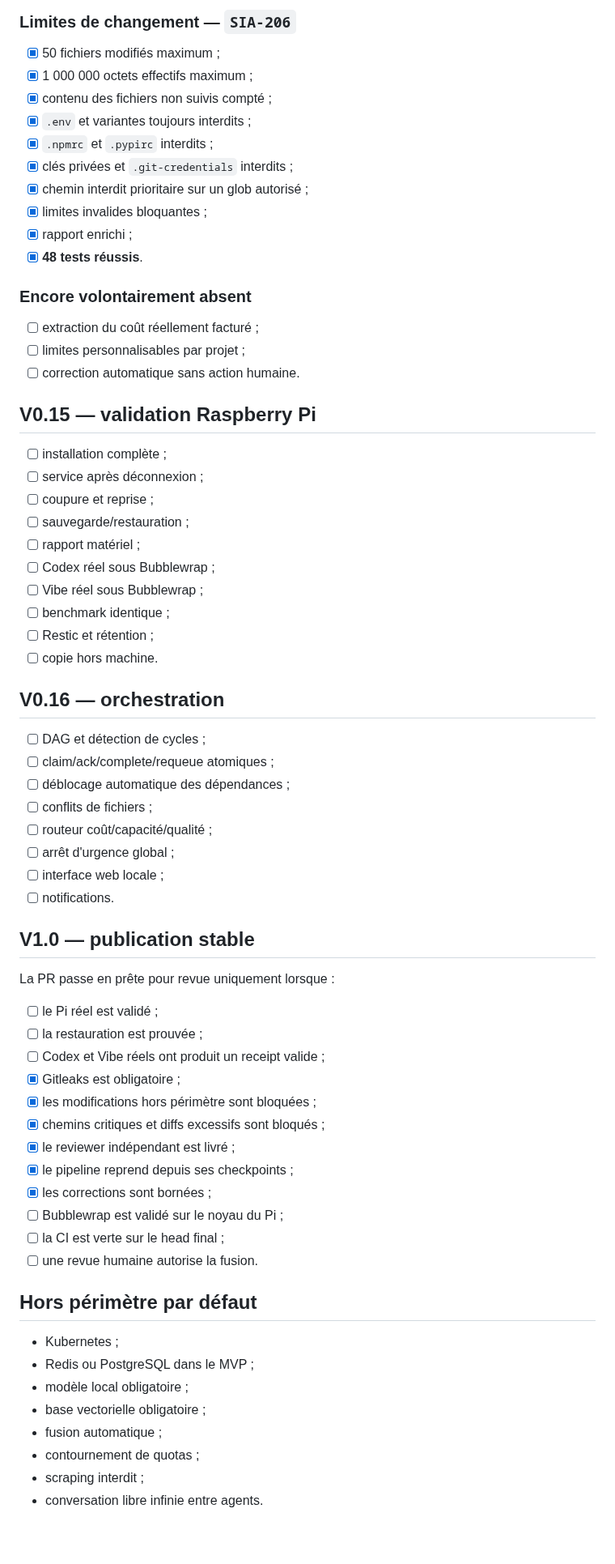
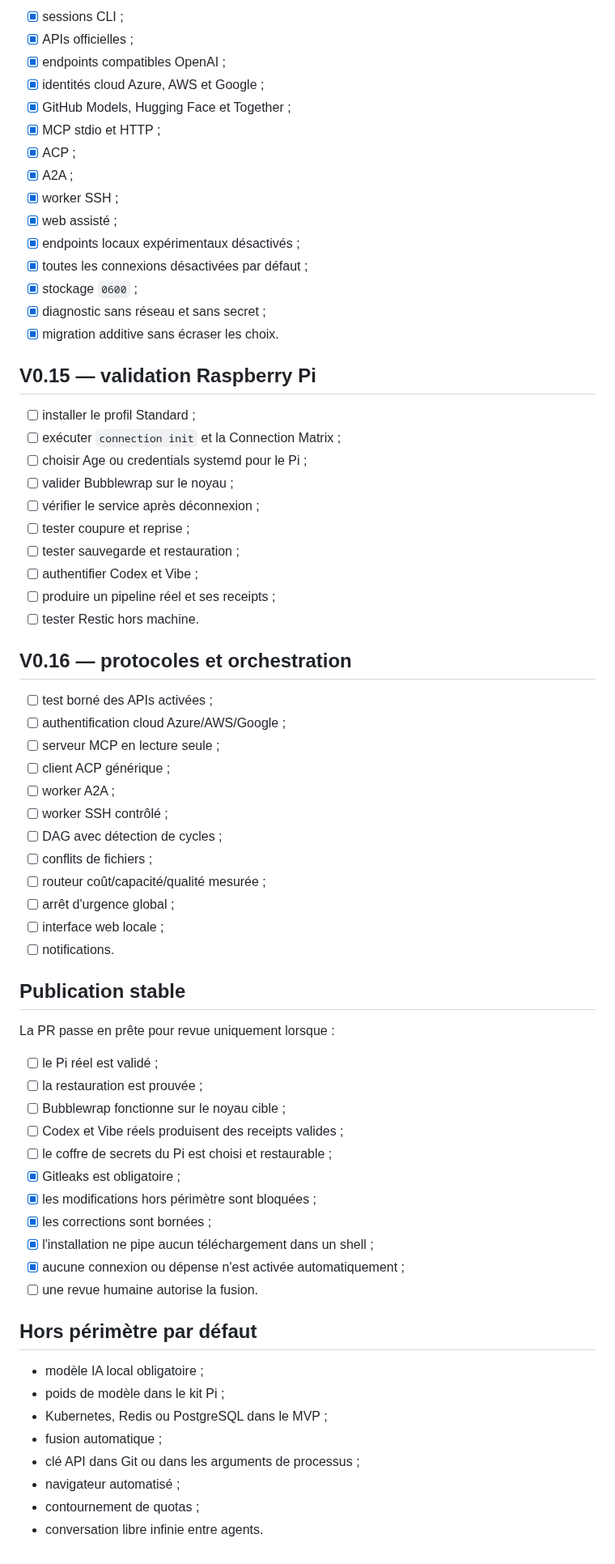
Before and after one commit to propann/super-ia, a Markdown page: docs/ROADMAP.md, the part around one of its changes. Shown at 81% size. Rendered like a GitHub page.

Commit message:
docs: add machine and universal connection milestone

```diff
--- a/docs/ROADMAP.md
+++ b/docs/ROADMAP.md
@@ -132,71 +56,71 @@ Vue de travail : [`TASK_TRACKER.md`](TASK_TRACKER.md)
 
-### Limites de changement — `SIA-206`
-
-- [x] 50 fichiers modifiés maximum ;
-- [x] 1 000 000 octets effectifs maximum ;
-- [x] contenu des fichiers non suivis compté ;
-- [x] `.env` et variantes toujours interdits ;
-- [x] `.npmrc` et `.pypirc` interdits ;
-- [x] clés privées et `.git-credentials` interdits ;
-- [x] chemin interdit prioritaire sur un glob autorisé ;
-- [x] limites invalides bloquantes ;
-- [x] rapport enrichi ;
-- [x] **48 tests réussis**.
-
-### Encore volontairement absent
-
-- [ ] extraction du coût réellement facturé ;
-- [ ] limites personnalisables par projet ;
-- [ ] correction automatique sans action humaine.
+- [x] sessions CLI ;
+- [x] APIs officielles ;
+- [x] endpoints compatibles OpenAI ;
+- [x] identités cloud Azure, AWS et Google ;
+- [x] GitHub Models, Hugging Face et Together ;
+- [x] MCP stdio et HTTP ;
+- [x] ACP ;
+- [x] A2A ;
+- [x] worker SSH ;
+- [x] web assisté ;
+- [x] endpoints locaux expérimentaux désactivés ;
+- [x] toutes les connexions désactivées par défaut ;
+- [x] stockage `0600` ;
+- [x] diagnostic sans réseau et sans secret ;
+- [x] migration additive sans écraser les choix.
 
 ## V0.15 — validation Raspberry Pi
 
-- [ ] installation complète ;
-- [ ] service après déconnexion ;
-- [ ] coupure et reprise ;
-- [ ] sauvegarde/restauration ;
-- [ ] rapport matériel ;
-- [ ] Codex réel sous Bubblewrap ;
-- [ ] Vibe réel sous Bubblewrap ;
-- [ ] benchmark identique ;
-- [ ] Restic et rétention ;
-- [ ] copie hors machine.
+- [ ] installer le profil Standard ;
+- [ ] exécuter `connection init` et la Connection Matrix ;
+- [ ] choisir Age ou credentials systemd pour le Pi ;
+- [ ] valider Bubblewrap sur le noyau ;
+- [ ] vérifier le service après déconnexion ;
+- [ ] tester coupure et reprise ;
+- [ ] tester sauvegarde et restauration ;
+- [ ] authentifier Codex et Vibe ;
+- [ ] produire un pipeline réel et ses receipts ;
+- [ ] tester Restic hors machine.
 
-## V0.16 — orchestration
+## V0.16 — protocoles et orchestration
 
-- [ ] DAG et détection de cycles ;
-- [ ] claim/ack/complete/requeue atomiques ;
-- [ ] déblocage automatique des dépendances ;
+- [ ] test borné des APIs activées ;
+- [ ] authentification cloud Azure/AWS/Google ;
+- [ ] serveur MCP en lecture seule ;
+- [ ] client ACP générique ;
+- [ ] worker A2A ;
+- [ ] worker SSH contrôlé ;
+- [ ] DAG avec détection de cycles ;
 - [ ] conflits de fichiers ;
-- [ ] routeur coût/capacité/qualité ;
+- [ ] routeur coût/capacité/qualité mesurée ;
 - [ ] arrêt d'urgence global ;
 - [ ] interface web locale ;
 - [ ] notifications.
 
-## V1.0 — publication stable
+## Publication stable
 
 La PR passe en prête pour revue uniquement lorsque :
 
 - [ ] le Pi réel est validé ;
 - [ ] la restauration est prouvée ;
-- [ ] Codex et Vibe réels ont produit un receipt valide ;
+- [ ] Bubblewrap fonctionne sur le noyau cible ;
+- [ ] Codex et Vibe réels produisent des receipts valides ;
+- [ ] le coffre de secrets du Pi est choisi et restaurable ;
 - [x] Gitleaks est obligatoire ;
 - [x] les modifications hors périmètre sont bloquées ;
-- [x] chemins critiques et diffs excessifs sont bloqués ;
-- [x] le reviewer indépendant est livré ;
-- [x] le pipeline reprend depuis ses checkpoints ;
 - [x] les corrections sont bornées ;
-- [ ] Bubblewrap est validé sur le noyau du Pi ;
-- [ ] la CI est verte sur le head final ;
+- [x] l'installation ne pipe aucun téléchargement dans un shell ;
+- [x] aucune connexion ou dépense n'est activée automatiquement ;
 - [ ] une revue humaine autorise la fusion.
 
 ## Hors périmètre par défaut
 
-- Kubernetes ;
-- Redis ou PostgreSQL dans le MVP ;
-- modèle local obligatoire ;
-- base vectorielle obligatoire ;
+- modèle IA local obligatoire ;
+- poids de modèle dans le kit Pi ;
+- Kubernetes, Redis ou PostgreSQL dans le MVP ;
 - fusion automatique ;
+- clé API dans Git ou dans les arguments de processus ;
+- navigateur automatisé ;
 - contournement de quotas ;
-- scraping interdit ;
 - conversation libre infinie entre agents.
```
Also changed, not shown: other parts of docs/ROADMAP.md (+35 -111 lines).
